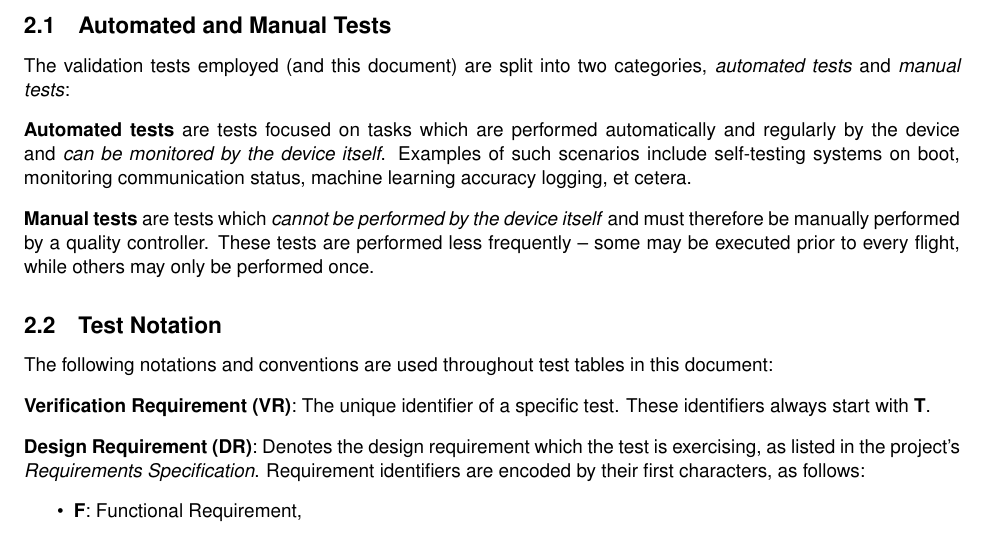
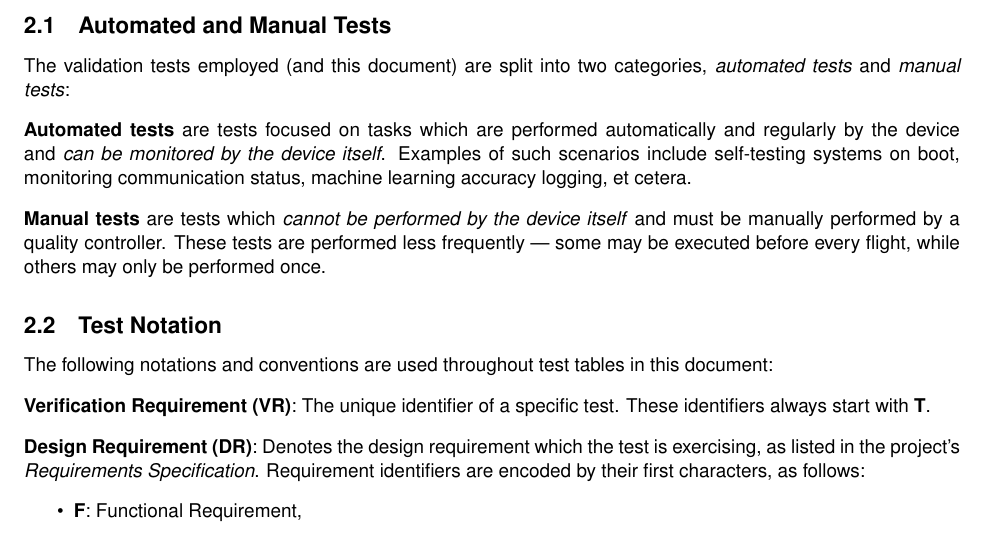
Before and after one commit to Capstone-Skynet/Capstone-Skynet.github.io, a LaTeX document (docs/validation/validation_specification.tex): part of page 6 of 8, cut so that both start at the same text. Compiled offline with pdfLaTeX.

Commit message:
Update docs/validation/validation_specification.tex
Co-Authored-By: Muchen He <mansurhe@outlook.com>

```diff
--- a/docs/validation/validation_specification.tex
+++ b/docs/validation/validation_specification.tex
@@ -187,7 +187,7 @@ The validation tests employed (and this document) are split into two categories,
 
 \textbf{Automated tests} are tests focused on tasks which are performed automatically and regularly by the device and \textit{can be monitored by the device itself}. Examples of such scenarios include self-testing systems on boot, monitoring communication status, machine learning accuracy logging, et cetera.
 
-\textbf{Manual tests} are tests which \textit{cannot be performed by the device itself} and must therefore be manually performed by a quality controller. These tests are performed less frequently -- some may be executed prior to every flight, while others may only be performed once.
+\textbf{Manual tests} are tests which \textit{cannot be performed by the device itself} and must be manually performed by a quality controller. These tests are performed less frequently --- some may be executed before every flight, while others may only be performed once.
 
 \subsection{Test Notation}
 The following notations and conventions are used throughout test tables in this document:
```
